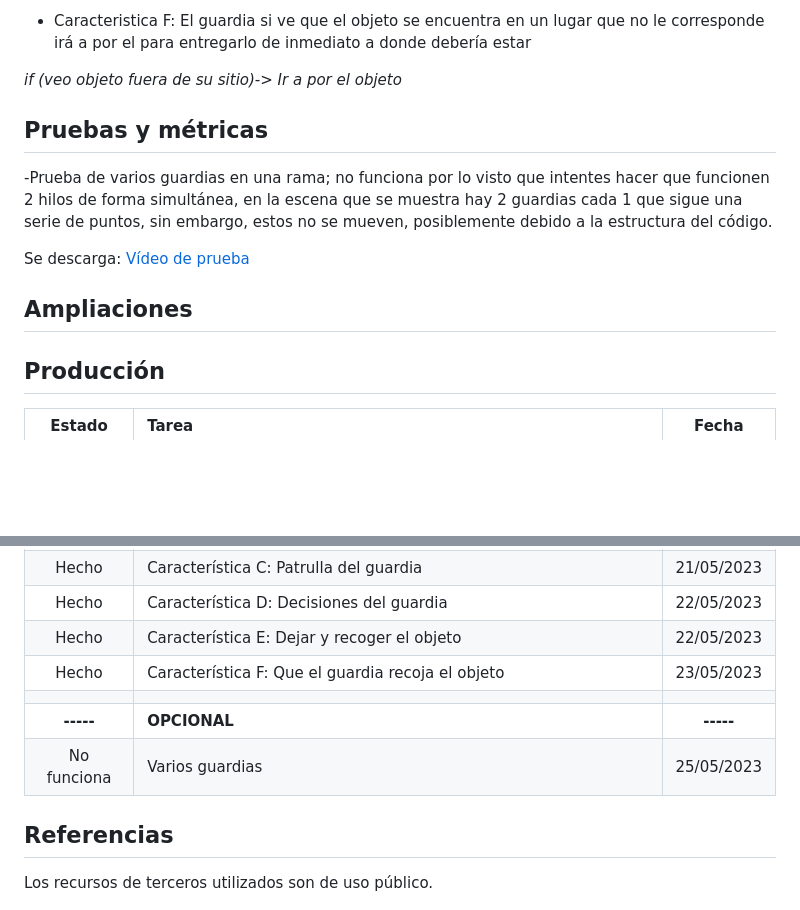
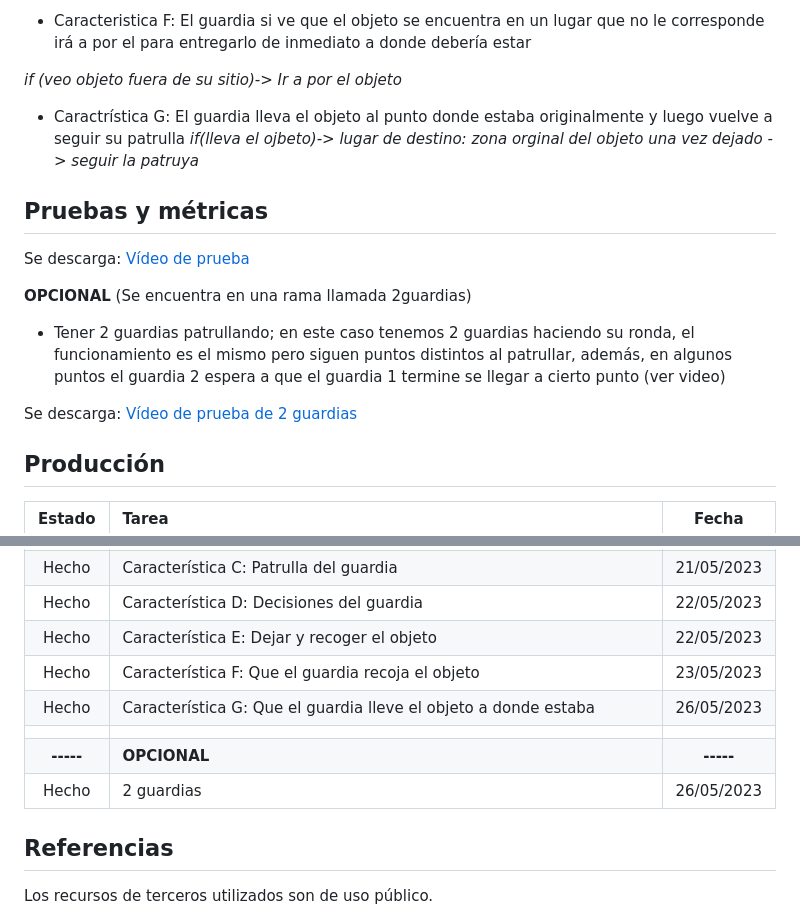
Before and after one commit to GonzaloFdezMoreno/IAV-23-FernandezMoreno, a Markdown page: README.md, 2 parts joined by grey strips. Drawn GitHub-style; blank space fills up the shorter version.

Commit message:
cambios documentacion

```diff
--- a/README.md
+++ b/README.md
@@ -68,19 +68,22 @@ puedas llevarte el objeto y debas llegar con ello al lugar donde empezaste para
 
 *if (veo objeto fuera de su sitio)-> Ir a por el objeto*
 
-
+- Caractrística G: El guardia lleva el objeto al punto donde estaba originalmente y luego vuelve a seguir su patrulla
+ *if(lleva el ojbeto)-> lugar de destino: zona orginal del objeto*
+ *una vez dejado -> seguir la patruya*
 
 
 
 ## Pruebas y métricas
 
--Prueba de varios guardias en una rama; no funciona por lo visto que intentes hacer que funcionen 2 hilos de forma simultánea, en la escena que se muestra hay
- 2 guardias cada 1 que sigue una serie de puntos, sin embargo, estos no se mueven, posiblemente debido a la estructura del código.
-
 Se descarga: [Vídeo de prueba](https://github.com/GonzaloFdezMoreno/IAV-23-FernandezMoreno/raw/main/Video%20Muestra.mp4)
 
-## Ampliaciones
+**OPCIONAL** (Se encuentra en una rama llamada 2guardias)
 
+- Tener 2 guardias patrullando; en este caso tenemos 2 guardias haciendo su ronda, el funcionamiento es el mismo pero siguen puntos distintos al patrullar,
+  además, en algunos puntos el guardia 2 espera a que el guardia 1 termine se llegar a cierto punto (ver video)
+
+Se descarga: [Vídeo de prueba de 2 guardias](https://github.com/GonzaloFdezMoreno/IAV-23-FernandezMoreno/raw/main/Video%20Muestra.mp4)
 
 
 ## Producción
@@ -94,9 +97,10 @@ Se descarga: [Vídeo de prueba](https://github.com/GonzaloFdezMoreno/IAV-23-Fern
 | Hecho | Característica D: Decisiones del guardia | 22/05/2023 |
 | Hecho | Característica E: Dejar y recoger el objeto | 22/05/2023 |
 | Hecho | Característica F: Que el guardia recoja el objeto | 23/05/2023 |
+| Hecho | Característica G: Que el guardia lleve el objeto a donde estaba | 26/05/2023 |
 ||||
 | **-----** | **OPCIONAL** | **-----** |
-| No funciona | Varios guardias|  25/05/2023 |
+| Hecho | 2 guardias|  26/05/2023 |
 
 ## Referencias
 
```
